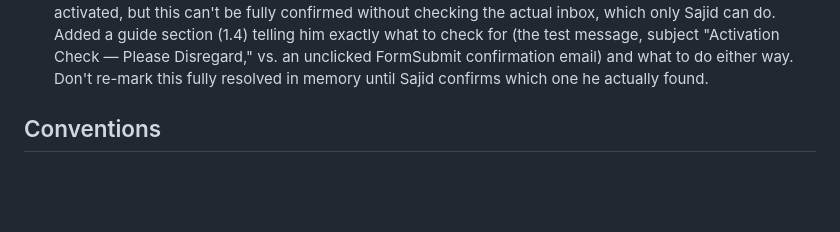
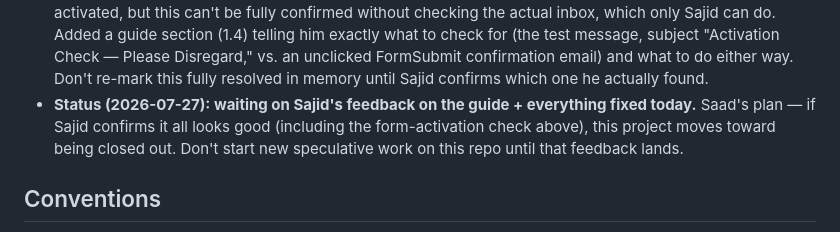
Before and after one commit to saad-shaikh14/trustus-website, a Markdown page: CONTEXT.md, the part around the change. Drawn GitHub-style; blank space fills up the shorter version.

Commit message:
docs: note project is pending Sajid's feedback before closeout

```diff
--- a/CONTEXT.md
+++ b/CONTEXT.md
@@ -67,6 +67,10 @@ Static HTML/CSS/JS site for TRUSTUS Group (client: Sajid Mamu), live at https://
   guide section (1.4) telling him exactly what to check for (the test message, subject "Activation
   Check — Please Disregard," vs. an unclicked FormSubmit confirmation email) and what to do either
   way. Don't re-mark this fully resolved in memory until Sajid confirms which one he actually found.
+- **Status (2026-07-27): waiting on Sajid's feedback on the guide + everything fixed today.** Saad's
+  plan — if Sajid confirms it all looks good (including the form-activation check above), this
+  project moves toward being closed out. Don't start new speculative work on this repo until that
+  feedback lands.
 
 ## Conventions
 - Push via the `saad-shaikh14` GitHub account (`gh auth switch -u saad-shaikh14` first — default account 403s).
```
